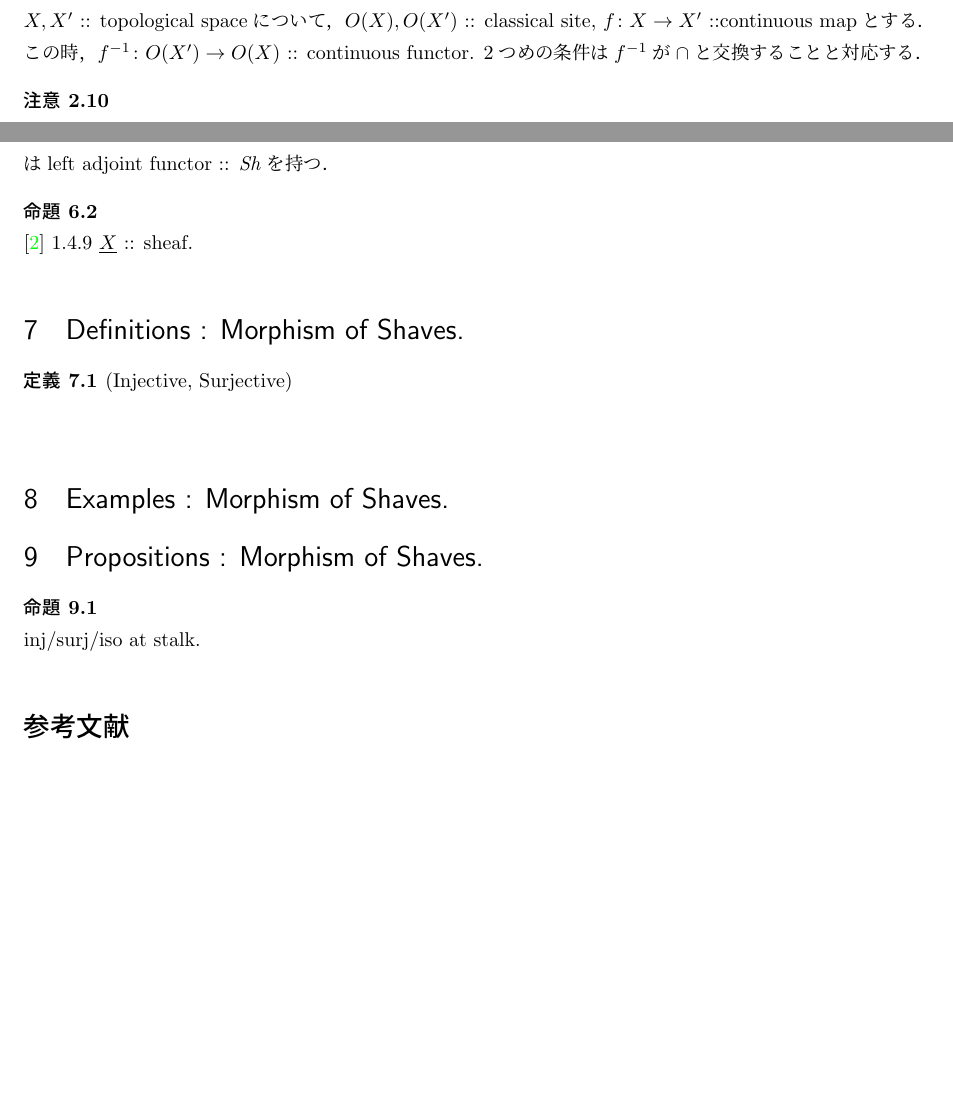
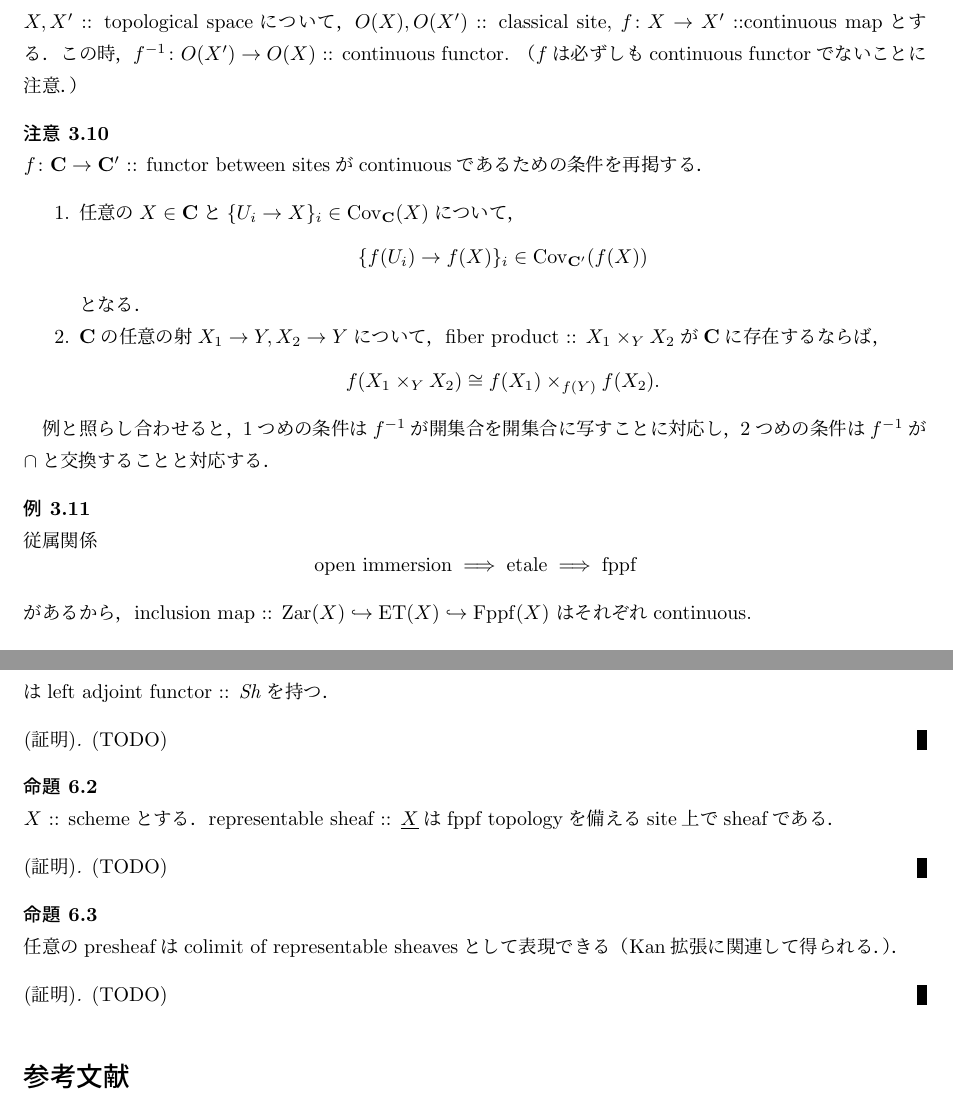
Before and after one commit to shitijyou-a/MathNotes, a LaTeX document (AlgebraicStacks/session2_SitesAndSheaves.tex): two parts of pages 3 and 8 of 8 before the commit and two parts of pages 6 and 8 of 8 after it, joined at a grey line, cut so that both start at the same text, the shorter picture padded with empty space. Compiled offline with pLaTeX and dvipdfmx.

Commit message:
all statement is written. remain is the proofs.

```diff
--- a/AlgebraicStacks/session2_SitesAndSheaves.tex
+++ b/AlgebraicStacks/session2_SitesAndSheaves.tex
@@ -146,14 +146,6 @@ $\Cov$の元には大抵，以下の条件が課される．
 \end{Def}
 
 \begin{Remark}
-    $X, X'$ :: topological spaceについて，
-    $O(X), O(X')$ :: classical site,
-    $f \colon X \to X'$ ::continuous mapとする．
-    この時，$f^{-1} \colon O(X') \to O(X)$ :: continuous functor.
-    2つめの条件は$f^{-1}$が$\cap$と交換することと対応する．
-\end{Remark}
-
-\begin{Remark}
     後に示すように，
     continuous functorはよくあるケースでcategory of sheaves on siteの間の関手を誘導する．
     これはschemeの間のcontinuous mapが
@@ -302,8 +299,40 @@ flat\& locally of finite presentationならば実際にこのように成る．
 
 \subsection{Continuous Functor.}
 \begin{Example}
-    inclusion $\mathrm{Zar}(X) \inclmap \mathrm{Et}(X) \inclmap \mathrm{Fppf}(X)$
+    $X, X'$ :: topological spaceについて，
+    $O(X), O(X')$ :: classical site,
+    $f \colon X \to X'$ ::continuous mapとする．
+    この時，$f^{-1} \colon O(X') \to O(X)$ :: continuous functor.
+    （$f$は必ずしもcontinuous functorでないことに注意．）
 \end{Example}
+
+\begin{Remark}
+    $f \colon \cat{C} \to \cat{C}'$ :: functor between sitesが
+    continuousであるための条件を再掲する．
+    \begin{enumerate}
+        \item
+        任意の$X \in \cat{C}$と$\{U_i \to X\}_i \in \Cov_{\cat{C}}(X)$について，
+        \[ \{ f(U_i) \to f(X) \}_i \in \Cov_{\cat{C}'}(f(X)) \]となる．
+
+        \item
+        $\cat{C}$の任意の射$X_1 \to Y, X_2 \to Y$について，
+        fiber product :: $X_1 \times_Y X_2$が$\cat{C}$に存在するならば，
+        \[ f(X_1 \times_Y X_2) \iso f(X_1) \times_{f(Y)} f(X_2). \]
+    \end{enumerate}
+
+    例と照らし合わせると，
+    $1$つめの条件は$f^{-1}$が開集合を開集合に写すことに対応し，
+    $2$つめの条件は$f^{-1}$が$\cap$と交換することと対応する．
+\end{Remark}
+
+\begin{Example}
+    従属関係
+    \[ \text{open immersion} \implies \text{etale} \implies \text{fppf} \]
+    があるから，
+    inclusion map :: $\mathrm{Zar}(X) \inclmap \mathrm{ET}(X) \inclmap \mathrm{Fppf}(X)$
+    はそれぞれcontinuous.
+\end{Example}
+
 \begin{Example}
     flat morphism :: $f \colon X \to Y$をとり，
     $f$によるpullback functorを$P_{f}$とする．
@@ -417,22 +451,26 @@ flat\& locally of finite presentationならば実際にこのように成る．
     \]
     はleft adjoint functor :: $\ftorSh$を持つ．
 \end{Thm}
+\begin{proof}
+    (TODO)
+\end{proof}
 
 \begin{Prop}
-\cite{ASS} 1.4.9
-$\ftor{X}$ :: sheaf.
+    $X$ :: schemeとする．
+    representable sheaf :: $\ftor{X}$はfppf topologyを備えるsite上でsheafである．
 \end{Prop}
+\begin{proof}
+    (TODO)
+\end{proof}
 
-\section{Definitions : Morphism of Shaves.}
-\begin{Def}[Injective, Surjective]
-\end{Def}
+\begin{Prop}
+    任意のpresheafはcolimit of representable sheavesとして表現できる
+    （Kan拡張に関連して得られる．）．
+\end{Prop}
+\begin{proof}
+    (TODO)
+\end{proof}
 
-\section{Examples : Morphism of Shaves.}
-
-\section{Propositions : Morphism of Shaves.}
-\begin{Prop}
-    inj/surj/iso at stalk.
-\end{Prop}
 \bibliographystyle{jplain}
 \bibliography{reference}
 \end{document}
```
Also changed, not shown: AlgebraicStacks/session2_SitesAndSheaves.pdf, AlgebraicStacks/session2_SitesAndSheaves.tex (28 more changed lines).
